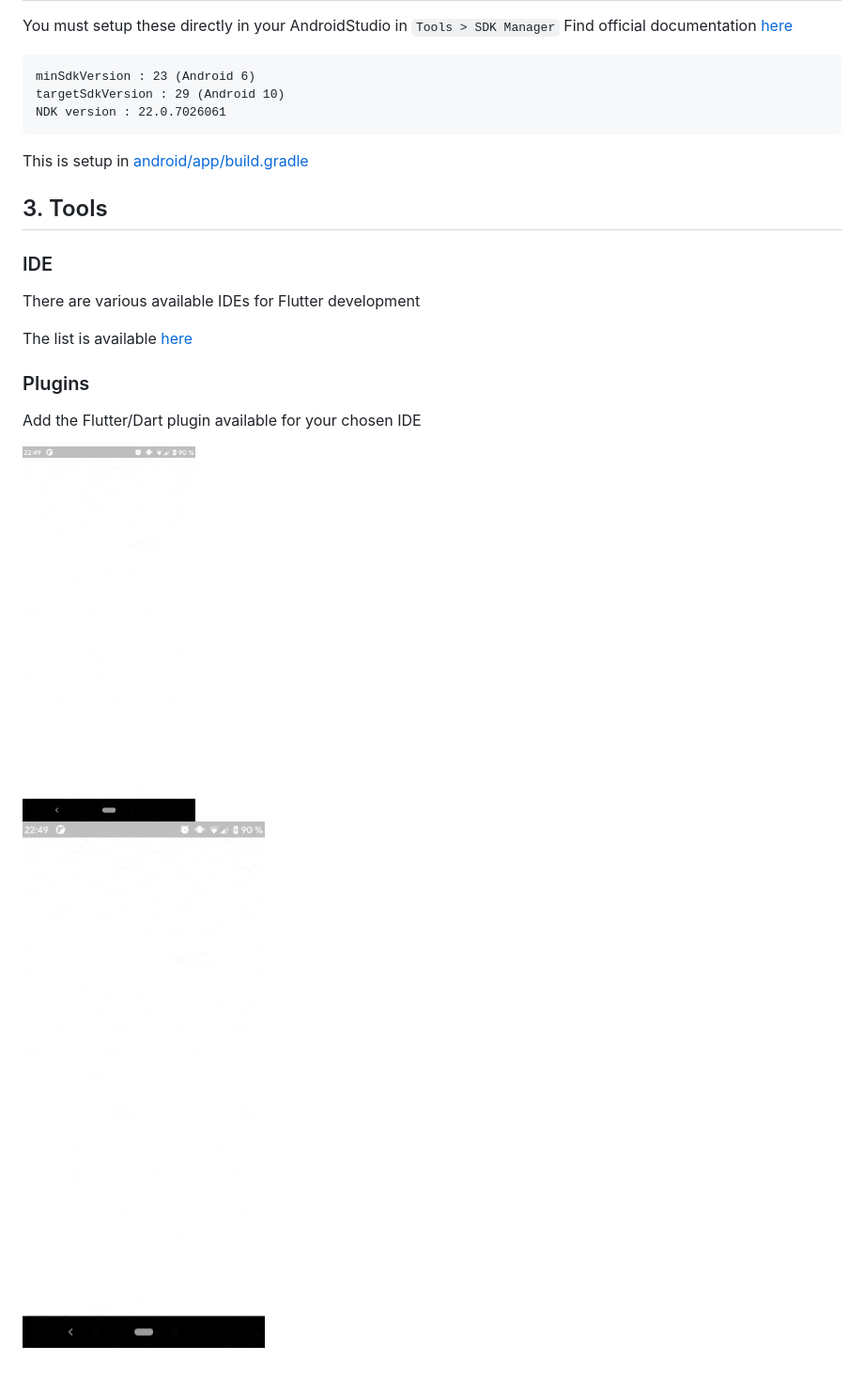
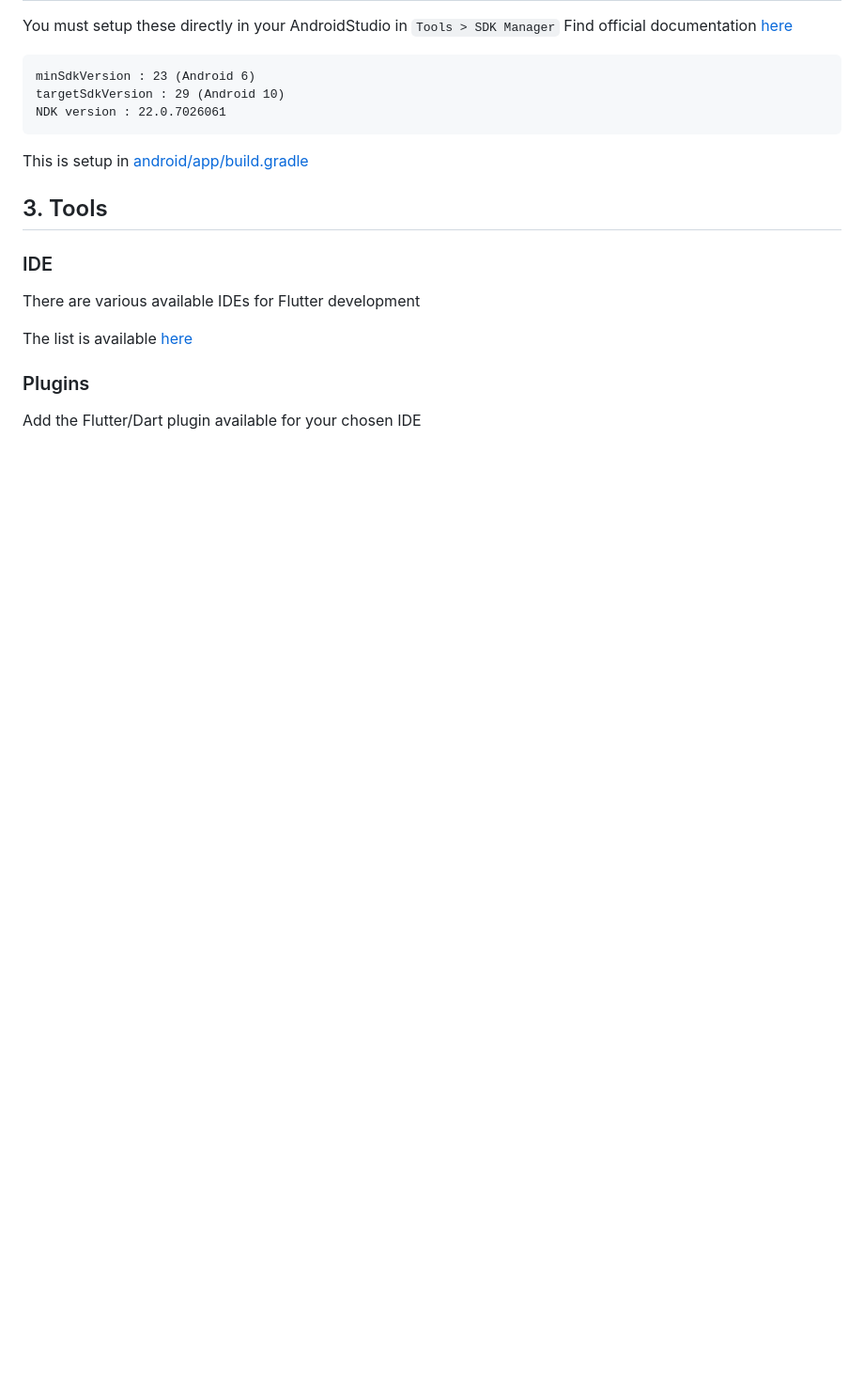
Before and after one commit to AlexBolot/PhotoStore, a Markdown page: README.md, the part around the change printed below. Shown: that part at 94% size. Drawn GitHub-style; pictures changed too: assets/video-startup.gif (deleted); blank space fills up the shorter version.

Commit message:
updating app start gif

```diff
--- a/README.md
+++ b/README.md
@@ -37,7 +45,3 @@ The list is available [here](https://flutter.dev/docs/get-started/editor)
 ### Plugins
 
 Add the Flutter/Dart plugin available for your chosen IDE
-
-<img src="assets/video-startup.gif" height="400" alt="n">
-
-![Hello](assets/video-startup.gif )
```
Also changed, not shown: other parts of README.md (+12 -4 lines), assets/app-startup.gif (added).
